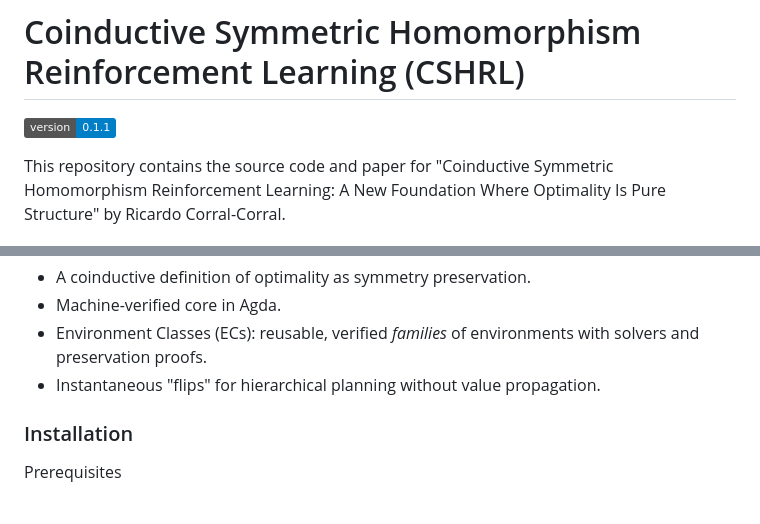
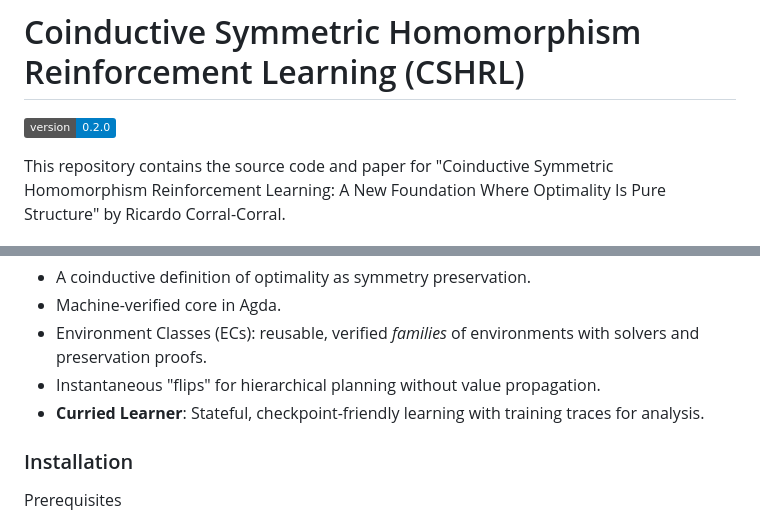
Before and after one commit to doctorcorral/csh-rl, a Markdown page: README.md, 2 parts joined by grey strips. Drawn GitHub-style; badges without logos.

```diff
--- a/README.md
+++ b/README.md
@@ -1,6 +1,6 @@
 # Coinductive Symmetric Homomorphism Reinforcement Learning (CSHRL)
 
-[![Version 0.1.1](https://img.shields.io/badge/version-0.1.1-blue.svg)](VERSION)
+[![Version 0.2.0](https://img.shields.io/badge/version-0.2.0-blue.svg)](VERSION)
 
 This repository contains the source code and paper for "Coinductive Symmetric Homomorphism Reinforcement Learning: A New Foundation Where Optimality Is Pure Structure" by Ricardo Corral-Corral.
 
@@ -18,6 +18,7 @@ Key contributions:
 - Machine-verified core in Agda.
 - Environment Classes (ECs): reusable, verified *families* of environments with solvers and preservation proofs.
 - Instantaneous "flips" for hierarchical planning without value propagation.
+- **Curried Learner**: Stateful, checkpoint-friendly learning with training traces for analysis.
 
 ### Installation
 
```
Also changed, not shown: other parts of README.md (+49 -1 lines).
